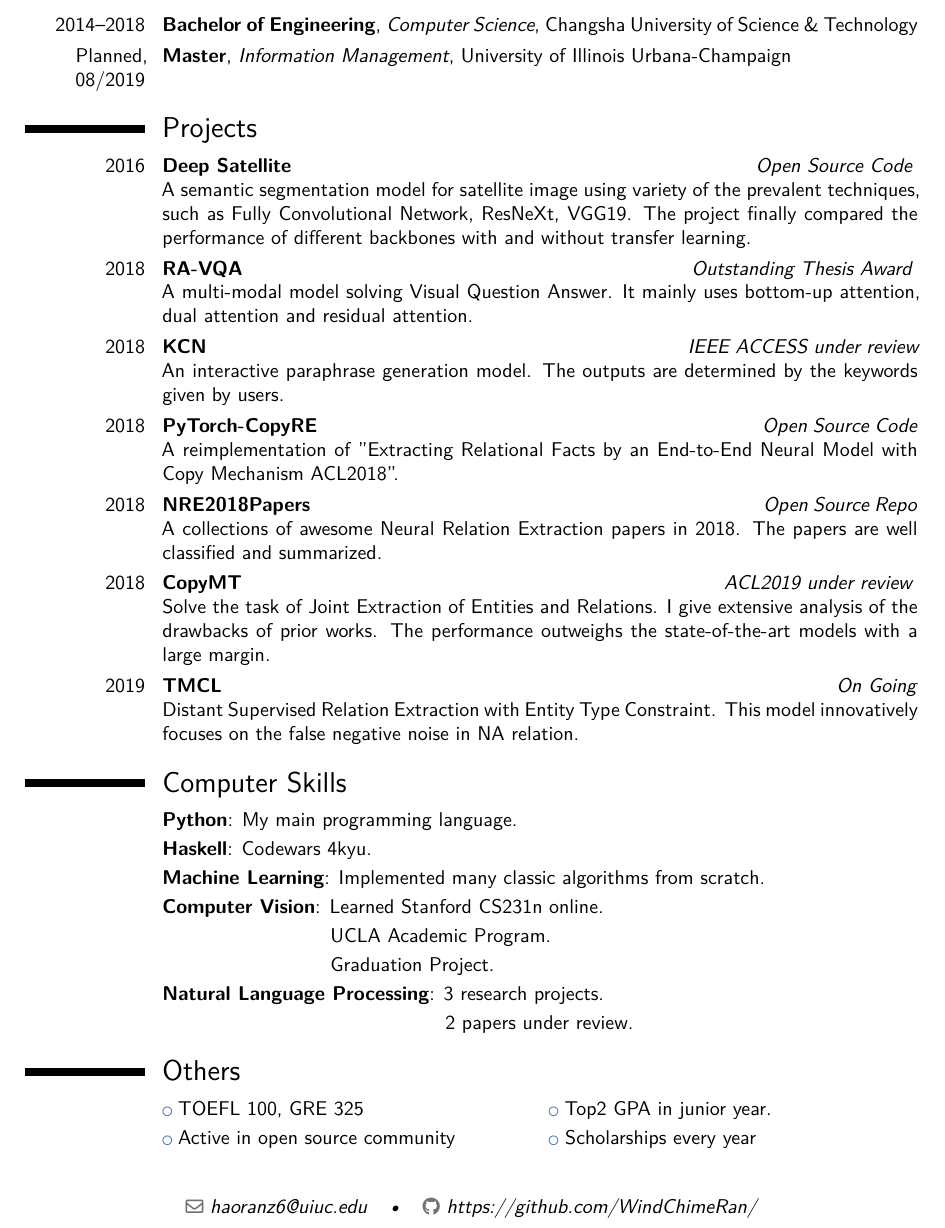
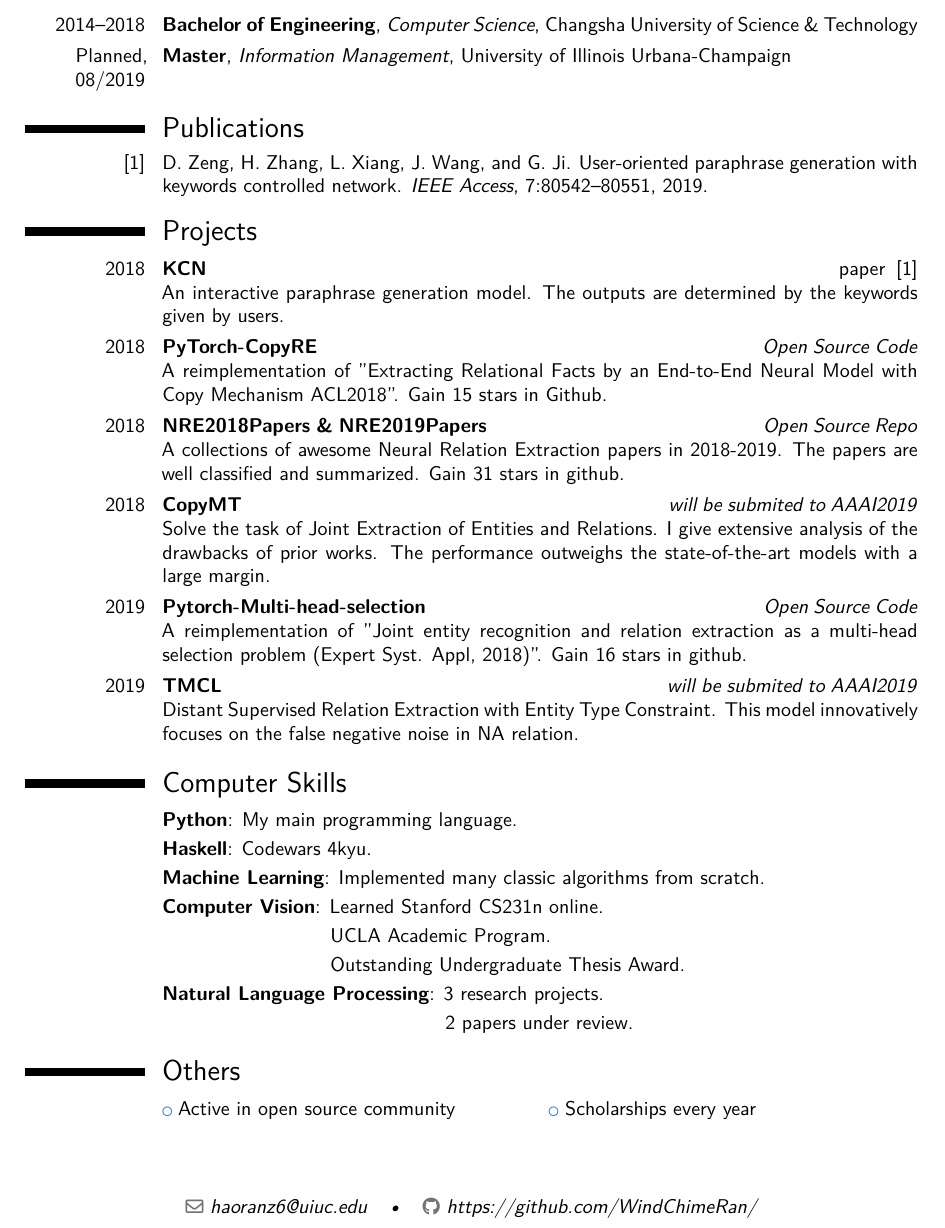
Before and after one commit to WindChimeRan/CV, a LaTeX CV (resume.tex): part of the page, cut so that both start at the same text. Compiled offline with XeLaTeX.

Commit message:
begin of master

```diff
--- a/resume.tex
+++ b/resume.tex
@@ -56,28 +57,31 @@
 %  for numerical labels: \renewcommand{\bibliographyitemlabel}{\@biblabel{\arabic{enumiv}}}% CONSIDER MERGING WITH PREAMBLE PART
 %  to redefine the heading string ("Publications"): \renewcommand{\refname}{Articles}
 %\nocite{*}
-%\bibliographystyle{plain}
-%\bibliography{publications}                        % 'publications' is the name of a BibTeX file
+\bibliographystyle{plain}
+\bibliography{publications}                        % 'publications' is the name of a BibTeX file
 
 \section{Projects}
-\cvitem{2016}{\textbf{Deep Satellite} \hspace{51ex} \href{https://github.com/WindChimeRan/Deep-Satellite}{\textit{Open Source Code}} \newline A semantic segmentation model for satellite image using variety
-	of the prevalent techniques, such as Fully Convolutional Network, ResNeXt, VGG19. The project
-	finally compared the performance of different backbones with and without transfer learning.}
+% \cvitem{2016}{\textbf{Deep Satellite} \hspace{51ex} \href{https://github.com/WindChimeRan/Deep-Satellite}{\textit{Open Source Code}} \newline A semantic segmentation model for satellite image using variety
+% 	of the prevalent techniques, such as Fully Convolutional Network, ResNeXt, VGG19. The project
+% 	finally compared the performance of different backbones with and without transfer learning.}
 
-\cvitem{2018}{\textbf{RA-VQA} \hspace{50ex}\textit{Outstanding Thesis Award} \newline A multi-modal model solving Visual Question Answer. It mainly uses bottom-up attention, dual attention and residual attention.}
+% \cvitem{2018}{\textbf{RA-VQA} \hspace{50ex}\textit{Outstanding Thesis Award} \newline A multi-modal model solving Visual Question Answer. It mainly uses bottom-up attention, dual attention and residual attention.}
 
-\cvitem{2018}{\textbf{KCN} \hspace{53ex} \textit{IEEE ACCESS under review} An interactive paraphrase generation model. The outputs are determined by the keywords given by users. }
+\cvitem{2018}{\textbf{KCN} \hspace{69ex} paper \cite{KCN} An interactive paraphrase generation model. The outputs are determined by the keywords given by users. }
 
 \cvitem{2018}{\textbf{PyTorch-CopyRE} \hspace{49ex} \href{https://github.com/WindChimeRan/pytorch_copy_re}{\textit{Open Source Code}} \newline
-	 A reimplementation of "Extracting Relational Facts by an End-to-End Neural Model with Copy Mechanism ACL2018". }
+	 A reimplementation of "Extracting Relational Facts by an End-to-End Neural Model with Copy Mechanism ACL2018". Gain 15 stars in Github.}
 
-\cvitem{2018}{\textbf{NRE2018Papers} \hspace{50ex} \href{https://github.com/WindChimeRan/NREPapers2018}{\textit{Open Source Repo}}  A collections of awesome Neural Relation Extraction papers in 2018. The papers are well classified and summarized. }
+\cvitem{2018}{\textbf{NRE2018Papers \& NRE2019Papers} \hspace{30ex} \href{https://github.com/WindChimeRan/NREPapers2018}{\textit{Open Source Repo}}  A collections of awesome Neural Relation Extraction papers in 2018-2019. The papers are well classified and summarized. Gain 31 stars in github.}
 
-\cvitem{2018}{\textbf{CopyMT} \hspace{53ex}  \textit{ACL2019 under review} \newline Solve the task of Joint Extraction of Entities and Relations. I give extensive analysis of the drawbacks of prior works. The performance outweighs
+\cvitem{2018}{\textbf{CopyMT} \hspace{47ex}  \textit{will be submited to AAAI2019} \newline Solve the task of Joint Extraction of Entities and Relations. I give extensive analysis of the drawbacks of prior works. The performance outweighs
 	the state-of-the-art models with a
 	large margin. }
 
-\cvitem{2019}{\textbf{TMCL} \hspace{68ex} \textit{On Going} \newline Distant Supervised Relation Extraction with Entity Type Constraint. This model innovatively focuses on the false negative noise in NA relation. }
+\cvitem{2019}{\textbf{Pytorch-Multi-head-selection} \hspace{37ex}  \href{https://github.com/WindChimeRan/pytorch_multi_head_selection_re}{\textit{Open Source Code}} \newline
+A reimplementation of "Joint entity recognition and relation extraction as a multi-head selection problem (Expert Syst. Appl, 2018)". Gain 16 stars in github.}
+
+\cvitem{2019}{\textbf{TMCL} \hspace{49ex}  \textit{will be submited to AAAI2019} \newline Distant Supervised Relation Extraction with Entity Type Constraint. This model innovatively focuses on the false negative noise in NA relation. }
 
 \section{Computer Skills}
 \cvitem{}{\textbf{Python}: My main programming language.}{}{}{}{}
@@ -85,14 +89,14 @@
 \cvitem{}{\textbf{Machine Learning}: Implemented many classic algorithms from scratch.}
 \cvitem{}{\textbf{Computer Vision}: Learned Stanford CS231n online.}
 \cvitem{}{\hspace{19ex}UCLA Academic Program.}
-\cvitem{}{\hspace{19ex}Graduation Project.}
+\cvitem{}{\hspace{19ex}Outstanding Undergraduate Thesis Award.}
 
 \cvitem{}{\textbf{Natural Language Processing}: 3 research projects.}
 \cvitem{}{\hspace{32ex}2 papers under review.}
 
 
 \section{Others}
-\cvlistdoubleitem{TOEFL 100, GRE 325}{Top2 GPA in junior year.}
+% \cvlistdoubleitem{TOEFL 100, GRE 325}{Top2 GPA in junior year.}
 \cvlistdoubleitem{Active in open source community}{Scholarships every year}
 
 % Publications from a BibTeX file using the multibib package
@@ -104,7 +108,7 @@
 %\bibliographystylemisc{plain}
 %\bibliographymisc{publications}                   % 'publications' is the name of a BibTeX file
 
-\clearpage
+% \clearpage
 \end{document}
 
 
```
Also changed, not shown: publications.bib (added, +12 -0 lines), resume.tex (1 more changed lines), 2 other files.
